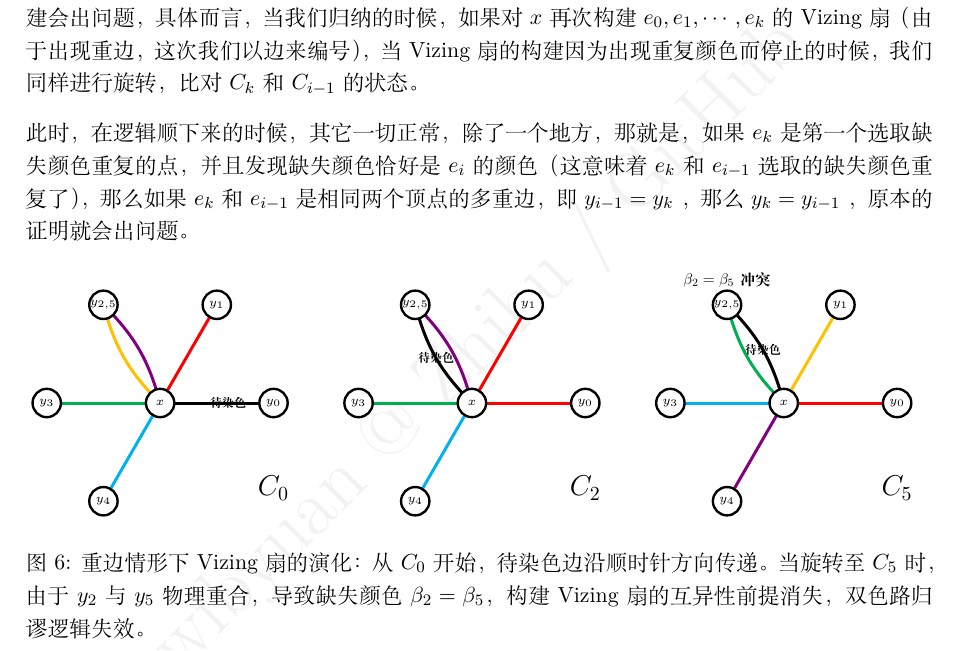
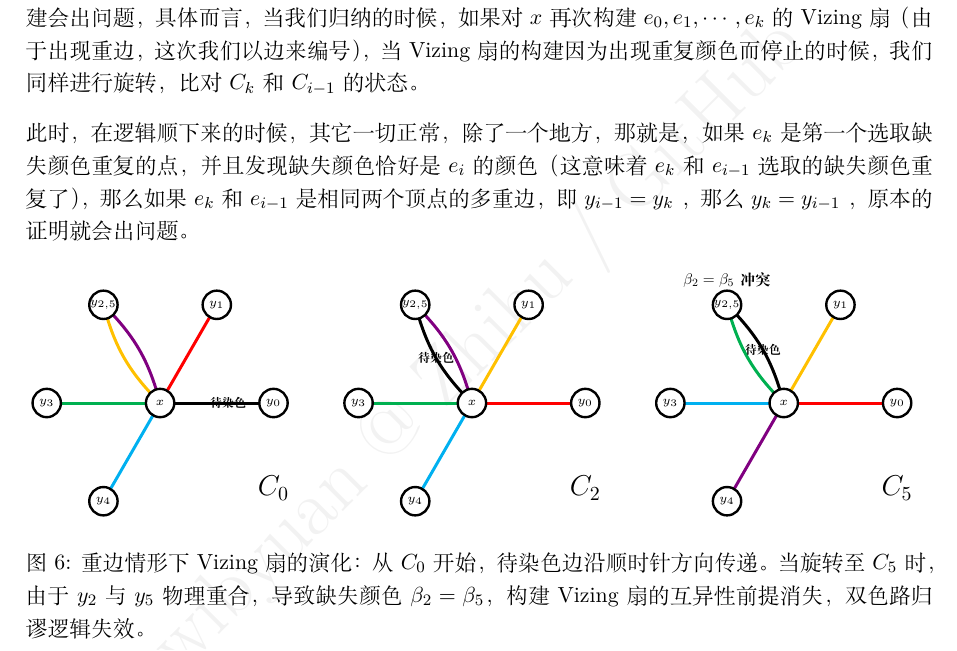
Before and after one commit to wibyuan/KuratowskiProof, a LaTeX document (VizingProof/main.tex): part of page 7 of 8, cut so that both start at the same text. Compiled offline with XeLaTeX.

Commit message:
fix: correct minor error in edge coloring

```diff
--- a/VizingProof/main.tex
+++ b/VizingProof/main.tex
@@ -566,7 +567,7 @@
             % e0
             \ifnum#2=0 \draw[edge_style, black] (xc) -- node[pos=0.6, font=\tiny\bfseries] {待染色} (y0); \else \draw[edge_style, cRed] (xc) -- (y0); \fi
             % e1
-            \ifnum#2=2 \draw[edge_style, cRed] (xc) -- (y1); \else \ifnum#2=0 \draw[edge_style, cRed] (xc) -- (y1); \else \ifnum#2=5 \draw[edge_style, cYellow] (xc) -- (y1); \fi \fi \fi
+            \ifnum#2=2 \draw[edge_style, cYellow] (xc) -- (y1); \else \ifnum#2=0 \draw[edge_style, cRed] (xc) -- (y1); \else \ifnum#2=5 \draw[edge_style, cYellow] (xc) -- (y1); \fi \fi \fi
 
             % 重边连线 (e2 和 e5)
             \ifnum#2=0
```
Also changed, not shown: VizingProof/Vizing_Proof.pdf, VizingProof/main.tex (1 more changed lines).
